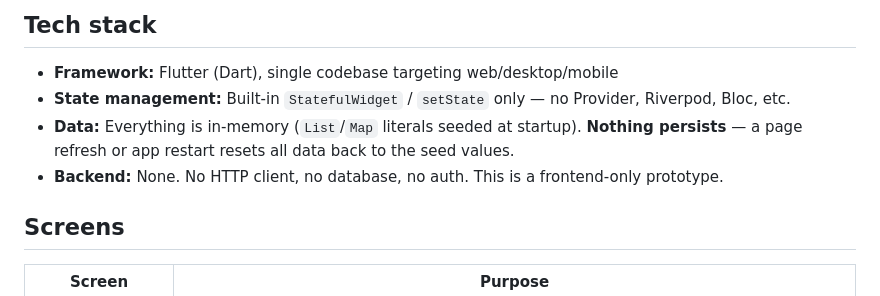
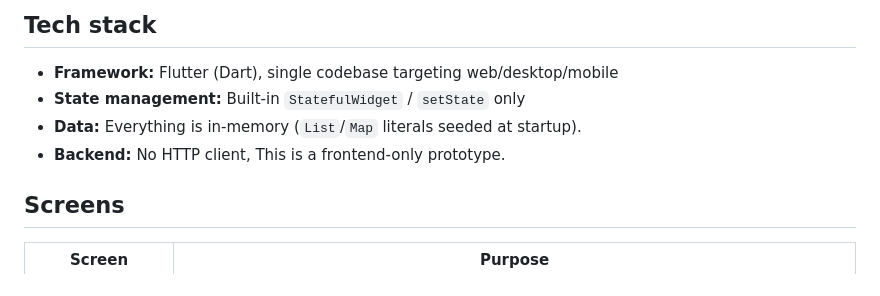
Before and after one commit to sakibabid2000-coder/team_sync_app, a Markdown page: readme.md, the part around the change. Rendered like a GitHub page.

Commit message:
Update readme.md
Clarify state management and backend details in the readme.

```diff
--- a/readme.md
+++ b/readme.md
@@ -7,12 +7,10 @@ employee up to speed.
 ## Tech stack
 
 - **Framework:** Flutter (Dart), single codebase targeting web/desktop/mobile
-- **State management:** Built-in `StatefulWidget` / `setState` only — no
-  Provider, Riverpod, Bloc, etc.
+- **State management:** Built-in `StatefulWidget` / `setState` only
 - **Data:** Everything is in-memory (`List`/`Map` literals seeded at
-  startup). **Nothing persists** — a page refresh or app restart resets
-  all data back to the seed values.
-- **Backend:** None. No HTTP client, no database, no auth. This is a
+  startup).
+- **Backend:** No HTTP client, This is a
   frontend-only prototype.
 
 ## Screens
```
